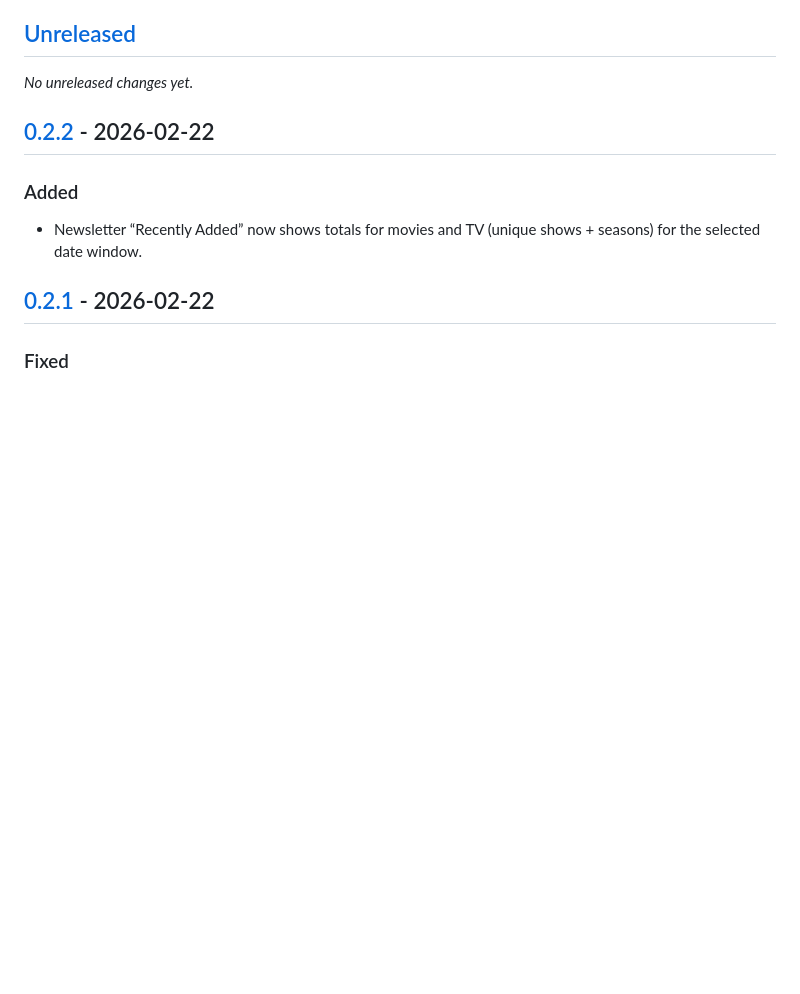
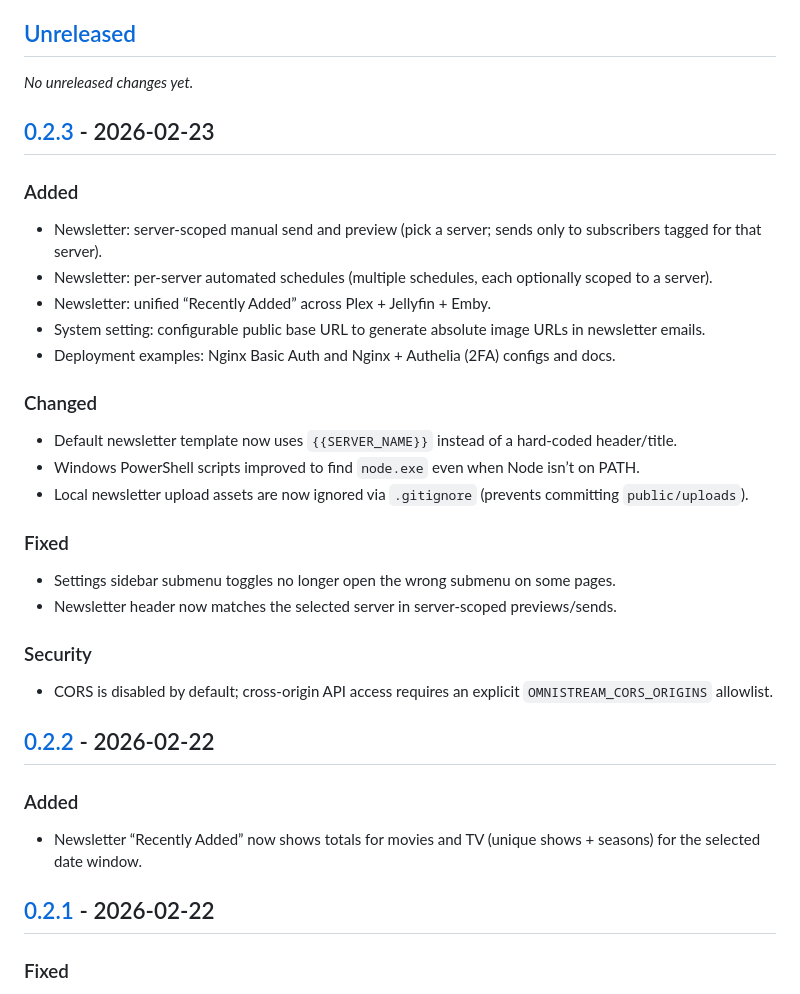
Before and after one commit to Winky2000/OmniStream, a Markdown page: CHANGELOG.md, the part around one of its changes. Rendered like a GitHub page; blank space fills up the shorter version.

Commit message:
Update changelog for v0.2.3

```diff
--- a/CHANGELOG.md
+++ b/CHANGELOG.md
@@ -7,6 +7,27 @@ The format is based on [Keep a Changelog](https://keepachangelog.com/en/1.0.0/),
 ## [Unreleased]
 
 _No unreleased changes yet._
+
+## [0.2.3] - 2026-02-23
+
+### Added
+- Newsletter: server-scoped manual send and preview (pick a server; sends only to subscribers tagged for that server).
+- Newsletter: per-server automated schedules (multiple schedules, each optionally scoped to a server).
+- Newsletter: unified “Recently Added” across Plex + Jellyfin + Emby.
+- System setting: configurable public base URL to generate absolute image URLs in newsletter emails.
+- Deployment examples: Nginx Basic Auth and Nginx + Authelia (2FA) configs and docs.
+
+### Changed
+- Default newsletter template now uses `{{SERVER_NAME}}` instead of a hard-coded header/title.
+- Windows PowerShell scripts improved to find `node.exe` even when Node isn’t on PATH.
+- Local newsletter upload assets are now ignored via `.gitignore` (prevents committing `public/uploads`).
+
+### Fixed
+- Settings sidebar submenu toggles no longer open the wrong submenu on some pages.
+- Newsletter header now matches the selected server in server-scoped previews/sends.
+
+### Security
+- CORS is disabled by default; cross-origin API access requires an explicit `OMNISTREAM_CORS_ORIGINS` allowlist.
 
 ## [0.2.2] - 2026-02-22
 
```
Also changed, not shown: other parts of CHANGELOG.md (+7 -6 lines).
